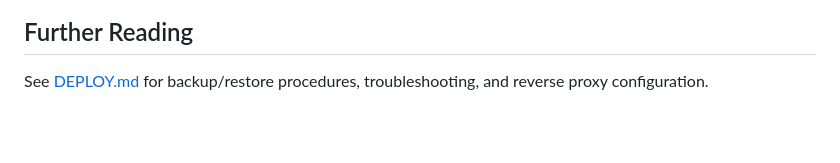
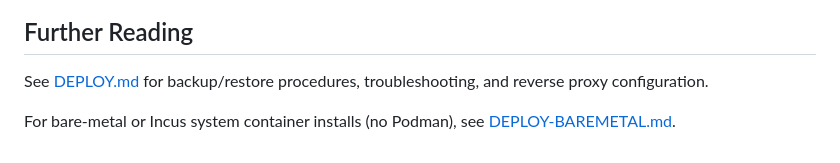
Before and after one commit to farmer1776/ZLM, a Markdown page: README.md, the part around the change. GitHub-like rendering; blank space fills up the shorter version.

```diff
--- a/README.md
+++ b/README.md
@@ -278,3 +278,5 @@ podman-compose logs -f        # both
 ## Further Reading
 
 See [DEPLOY.md](DEPLOY.md) for backup/restore procedures, troubleshooting, and reverse proxy configuration.
+
+For bare-metal or Incus system container installs (no Podman), see [DEPLOY-BAREMETAL.md](DEPLOY-BAREMETAL.md).
```
Also changed, not shown: DEPLOY-BAREMETAL.md (added, +324 -0 lines).
